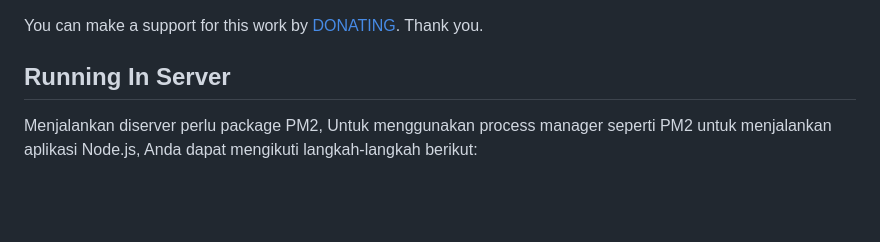
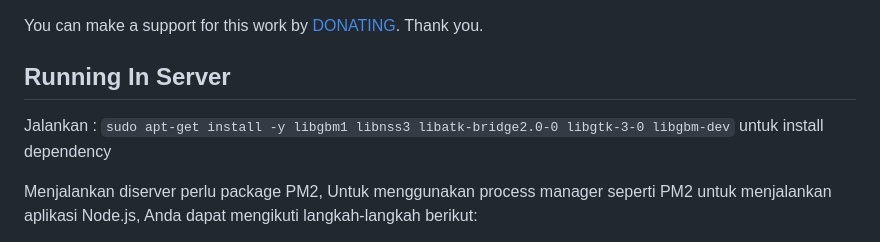
Before and after one commit to wauputr4/wauwa, a Markdown page: readme.md, the part around the change. Drawn GitHub-style; blank space fills up the shorter version.

```diff
--- a/readme.md
+++ b/readme.md
@@ -61,6 +61,10 @@ You can make a support for this work by [DONATING](./DONATE.md). Thank you.
 
 ## Running In Server
 
+Jalankan :
+`sudo apt-get install -y libgbm1 libnss3 libatk-bridge2.0-0 libgtk-3-0 libgbm-dev`
+untuk install dependency
+
 Menjalankan diserver perlu package PM2, Untuk menggunakan process manager seperti PM2 untuk menjalankan aplikasi Node.js, Anda dapat mengikuti langkah-langkah berikut:
 
 - Install PM2 melalui command-line dengan menjalankan perintah npm install pm2 -g. Jika Anda menggunakan server Linux, Anda mungkin perlu menambahkan sudo di depan perintah untuk menjalankan sebagai superuser.
```
